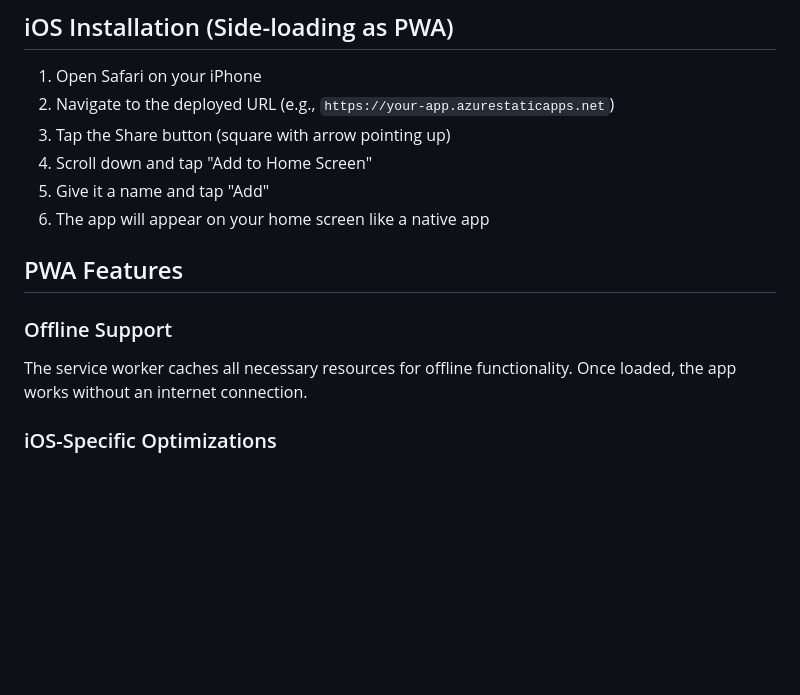
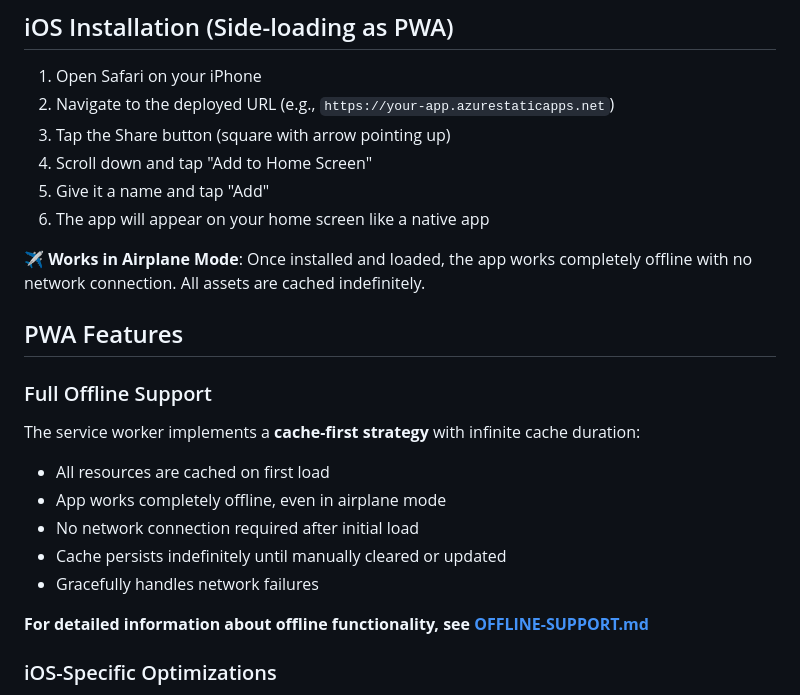
Before and after one commit to jeffreypalermo/aspire-imposter-game, a Markdown page: README.md, the part around the change. Drawn GitHub-style; blank space fills up the shorter version.

Commit message:
Add comprehensive offline support documentation
Co-authored-by: jeffreypalermo <104212+jeffreypalermo@users.noreply.github.com>

```diff
--- a/README.md
+++ b/README.md
@@ -68,10 +68,19 @@ The published output will be in the `publish/wwwroot` directory, which contains
 5. Give it a name and tap "Add"
 6. The app will appear on your home screen like a native app
 
+**✈️ Works in Airplane Mode**: Once installed and loaded, the app works completely offline with no network connection. All assets are cached indefinitely.
+
 ## PWA Features
 
-### Offline Support
-The service worker caches all necessary resources for offline functionality. Once loaded, the app works without an internet connection.
+### Full Offline Support
+The service worker implements a **cache-first strategy** with infinite cache duration:
+- All resources are cached on first load
+- App works completely offline, even in airplane mode
+- No network connection required after initial load
+- Cache persists indefinitely until manually cleared or updated
+- Gracefully handles network failures
+
+**For detailed information about offline functionality, see [OFFLINE-SUPPORT.md](./OFFLINE-SUPPORT.md)**
 
 ### iOS-Specific Optimizations
 - `apple-mobile-web-app-capable`: Enables standalone mode
```
Also changed, not shown: OFFLINE-SUPPORT.md (added, +196 -0 lines).
